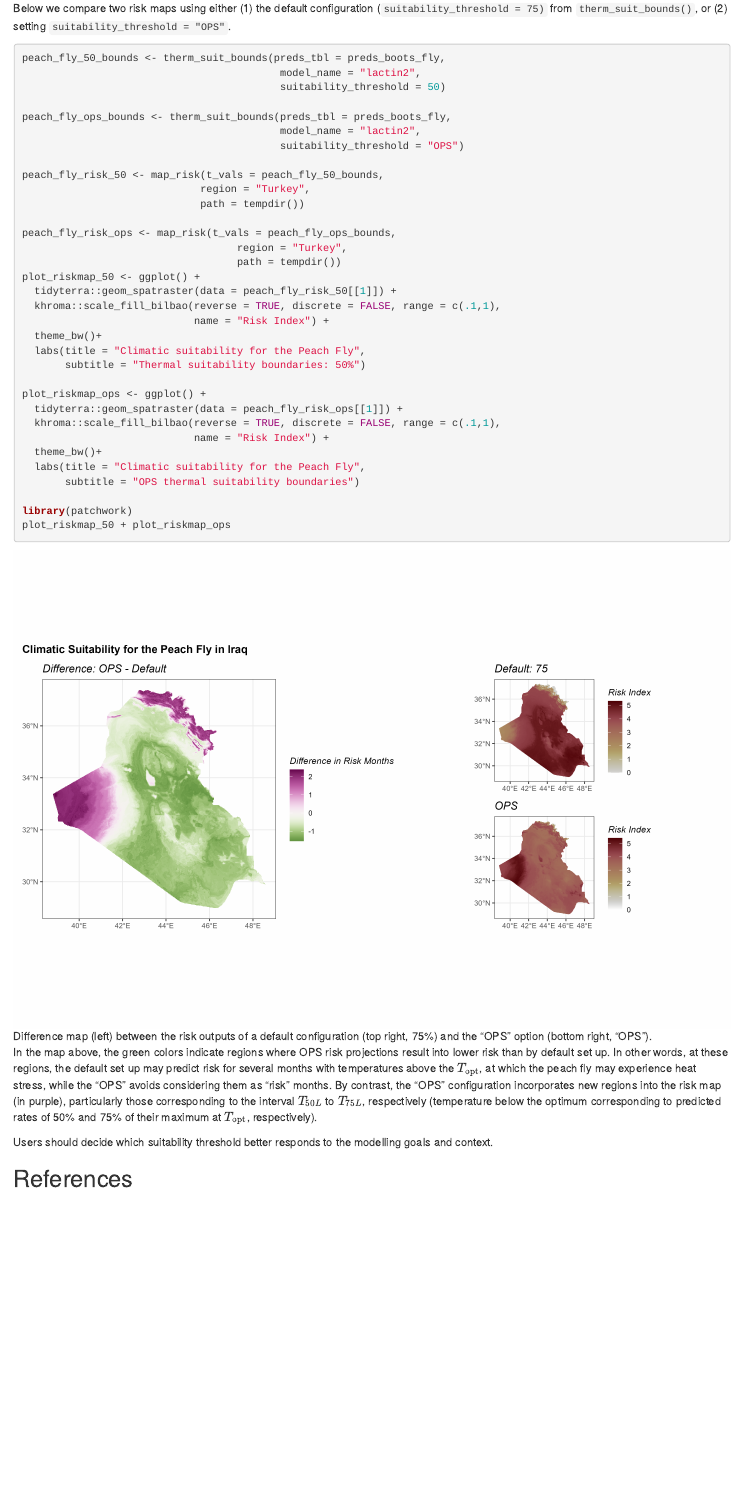
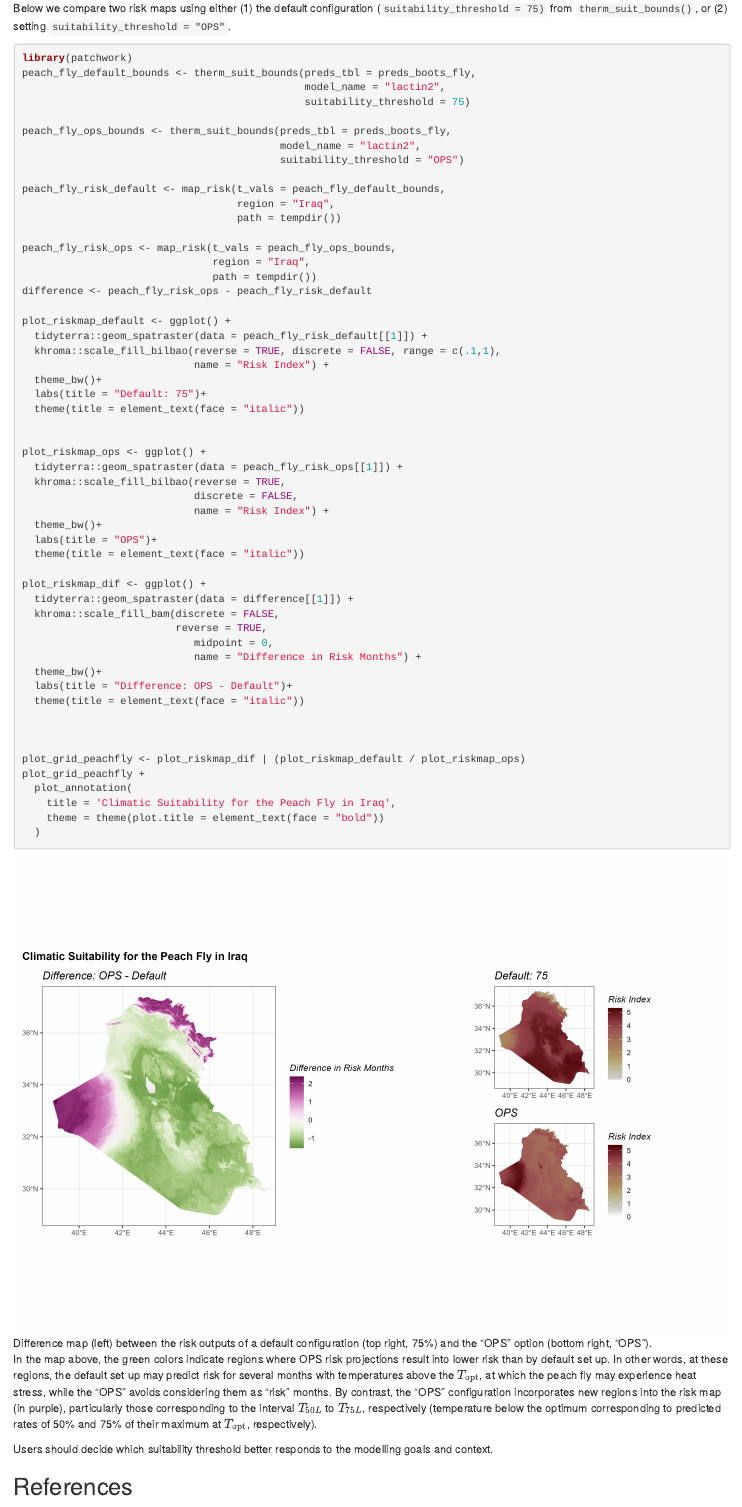
Before and after one commit to EcologyR/mappestRisk, an R Markdown document (vignettes/articles/additional_applications.Rmd): the page in a window 1100 px wide, from 13800 px down. Rendered offline with R 4.5, knitr and Pandoc, with nearby package versions.

Commit message:
update chunk add applications vignette

````diff
--- a/vignettes/articles/additional_applications.Rmd
+++ b/vignettes/articles/additional_applications.Rmd
@@ -330,39 +330,60 @@
 Below we compare two risk maps using either (1) the default configuration (`suitability_threshold = 75)` from `therm_suit_bounds()`, or (2) setting `suitability_threshold = "OPS"`.
 
 ``` r
-peach_fly_50_bounds <- therm_suit_bounds(preds_tbl = preds_boots_fly,
-                                          model_name = "lactin2",
-                                          suitability_threshold = 50)
+library(patchwork)
+peach_fly_default_bounds <- therm_suit_bounds(preds_tbl = preds_boots_fly,
+                                              model_name = "lactin2",
+                                              suitability_threshold = 75)
 
 peach_fly_ops_bounds <- therm_suit_bounds(preds_tbl = preds_boots_fly,
                                           model_name = "lactin2",
                                           suitability_threshold = "OPS")
 
-peach_fly_risk_50 <- map_risk(t_vals = peach_fly_50_bounds,
-                             region = "Turkey",
-                             path = tempdir())
+peach_fly_risk_default <- map_risk(t_vals = peach_fly_default_bounds,
+                                   region = "Iraq",
+                                   path = tempdir())
 
 peach_fly_risk_ops <- map_risk(t_vals = peach_fly_ops_bounds,
-                                   region = "Turkey",
-                                   path = tempdir())
-plot_riskmap_50 <- ggplot() +
-  tidyterra::geom_spatraster(data = peach_fly_risk_50[[1]]) +
+                               region = "Iraq",
+                               path = tempdir())
+difference <- peach_fly_risk_ops - peach_fly_risk_default
+
+plot_riskmap_default <- ggplot() +
+  tidyterra::geom_spatraster(data = peach_fly_risk_default[[1]]) +
   khroma::scale_fill_bilbao(reverse = TRUE, discrete = FALSE, range = c(.1,1),
                             name = "Risk Index") +
   theme_bw()+
-  labs(title = "Climatic suitability for the Peach Fly",
-       subtitle = "Thermal suitability boundaries: 50%")
+  labs(title = "Default: 75")+
+  theme(title = element_text(face = "italic"))
+
 
 plot_riskmap_ops <- ggplot() +
   tidyterra::geom_spatraster(data = peach_fly_risk_ops[[1]]) +
-  khroma::scale_fill_bilbao(reverse = TRUE, discrete = FALSE, range = c(.1,1),
+  khroma::scale_fill_bilbao(reverse = TRUE,
+                            discrete = FALSE,
                             name = "Risk Index") +
   theme_bw()+
-  labs(title = "Climatic suitability for the Peach Fly",
-       subtitle = "OPS thermal suitability boundaries")
+  labs(title = "OPS")+
+  theme(title = element_text(face = "italic"))
 
-library(patchwork)
-plot_riskmap_50 + plot_riskmap_ops
+plot_riskmap_dif <- ggplot() +
+  tidyterra::geom_spatraster(data = difference[[1]]) +
+  khroma::scale_fill_bam(discrete = FALSE,
+                         reverse = TRUE,
+                            midpoint = 0,
+                            name = "Difference in Risk Months") +
+  theme_bw()+
+  labs(title = "Difference: OPS - Default")+
+  theme(title = element_text(face = "italic"))
+
+
+
+plot_grid_peachfly <- plot_riskmap_dif | (plot_riskmap_default / plot_riskmap_ops)
+plot_grid_peachfly +
+  plot_annotation(
+    title = 'Climatic Suitability for the Peach Fly in Iraq',
+    theme = theme(plot.title = element_text(face = "bold"))
+  )
 ```
 
 ![Difference map (left) between the risk outputs of a default configuration (top right, 75%) and the "OPS" option (bottom right, "OPS"). ](add_app_4.png)
````
